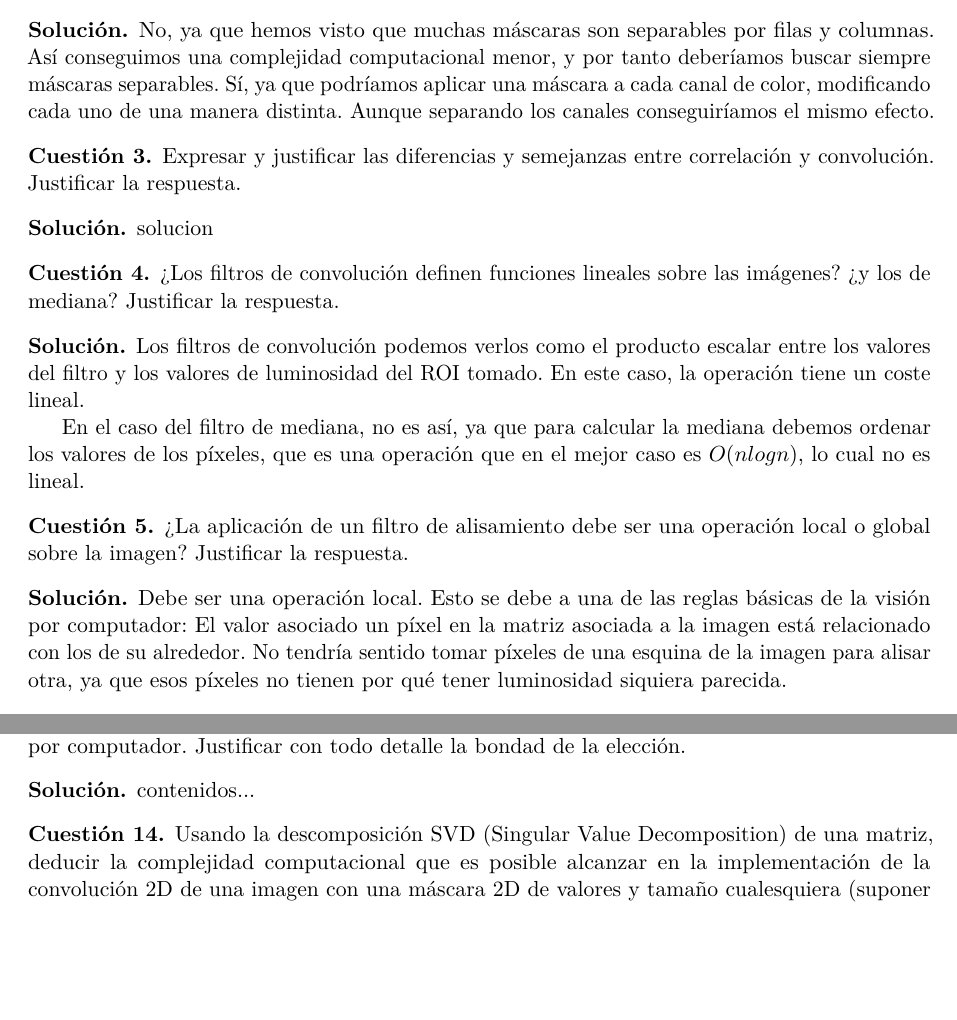
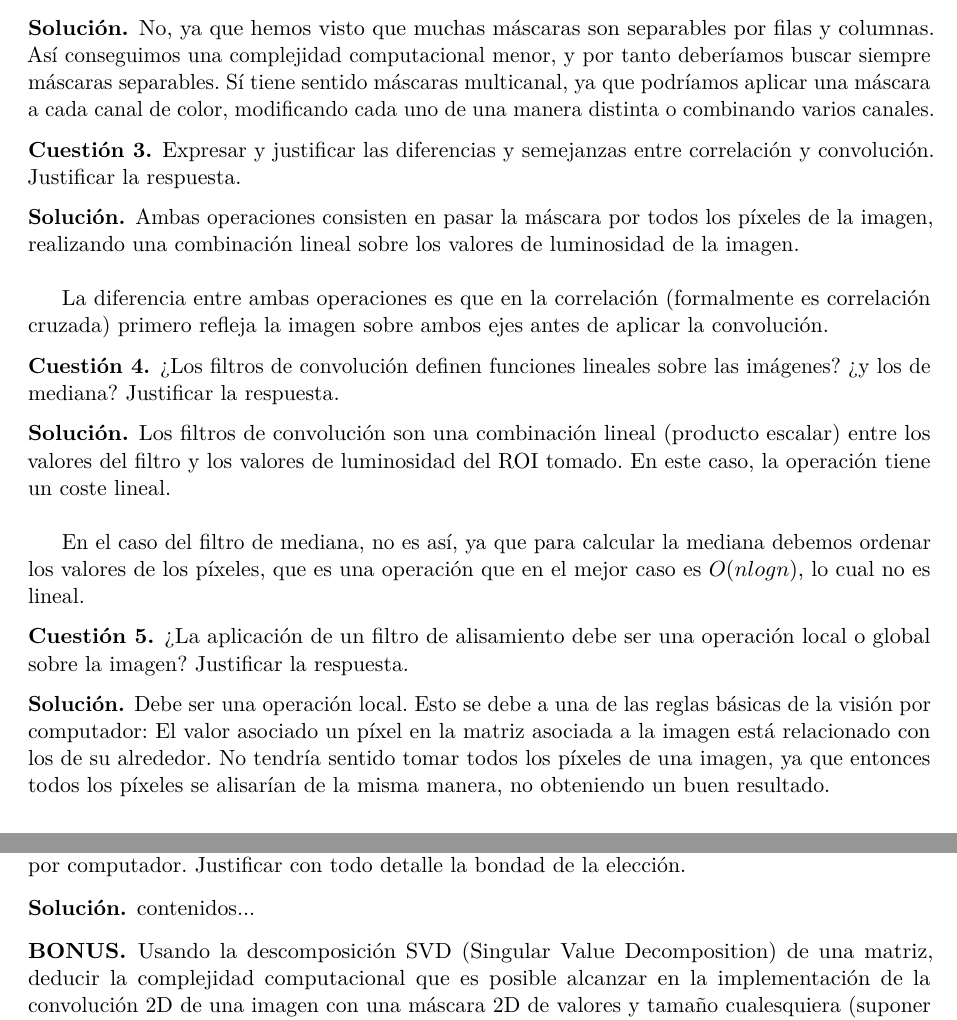
Before and after one commit to 29antonioac/VC2015-16, a LaTeX document (Cuestionarios teoría/Cuestionario 1.tex): two parts of pages 1 and 3 of 3, joined at a grey line, cut so that both start at the same text, the shorter picture padded with empty space. Compiled offline with pdfLaTeX.

Commit message:
Añadidas alguna más

```diff
--- a/Cuestionarios teoría/Cuestionario 1.tex
+++ b/Cuestionarios teoría/Cuestionario 1.tex
@@ -67,6 +67,7 @@
 \newtheorem{ejercicio}{Ejercicio}
 \newtheorem{cuestion}{Cuestión}
 \newtheorem*{solucion}{Solución}
+\newtheorem*{bonus}{BONUS}
 
 %%%%%%%%%%%%%%%%%%%%%%%%%% IPNB
 \usepackage{graphicx} % Used to insert images
@@ -339,9 +340,9 @@
       No, ya que hemos visto que muchas máscaras son separables por filas y columnas.
       Así conseguimos una complejidad computacional menor, y por tanto deberíamos
       buscar siempre máscaras separables.
-      Sí, ya que podríamos aplicar una máscara a cada canal de color, modificando
-      cada uno de una manera distinta. Aunque separando los canales conseguiríamos
-      el mismo efecto.
+      Sí tiene sentido máscaras multicanal, ya que podríamos aplicar una máscara
+      a cada canal de color, modificando cada uno de una manera distinta o combinando
+      varios canales.
   \end{solucion}
 
   \begin{cuestion}
@@ -350,7 +351,12 @@
   \end{cuestion}
 
   \begin{solucion}
-      solucion
+      Ambas operaciones consisten en pasar la máscara por todos los píxeles de la imagen,
+      realizando una combinación lineal sobre los valores de luminosidad de la imagen. \\
+
+      La diferencia entre ambas operaciones es que en la correlación (formalmente
+      es correlación cruzada) primero refleja la imagen sobre ambos ejes antes de
+      aplicar la convolución.
   \end{solucion}
 
   \begin{cuestion}
@@ -359,9 +365,9 @@
   \end{cuestion}
 
   \begin{solucion}
-      Los filtros de convolución podemos verlos como el producto escalar entre
+      Los filtros de convolución son una combinación lineal (producto escalar) entre
       los valores del filtro y los valores de luminosidad del ROI tomado. En este caso,
-      la operación tiene un coste lineal.
+      la operación tiene un coste lineal.\\
 
       En el caso del filtro de mediana, no es así, ya que para calcular la mediana
       debemos ordenar los valores de los píxeles, que es una operación que en el mejor
@@ -377,8 +383,9 @@
       Debe ser una operación local. Esto se debe a una de las reglas básicas de la
       visión por computador: El valor asociado un píxel en la matriz asociada a la imagen
       está relacionado con los de su alrededor.
-      No tendría sentido tomar píxeles de una esquina de la imagen para alisar otra,
-      ya que esos píxeles no tienen por qué tener luminosidad siquiera parecida.
+      No tendría sentido tomar todos los píxeles de una imagen,
+      ya que entonces todos los píxeles se alisarían de la misma manera, no obteniendo
+      un buen resultado.
   \end{solucion}
 
   \begin{cuestion}
```
Also changed, not shown: Cuestionarios teoría/Cuestionario 1.tex (22 more changed lines).
